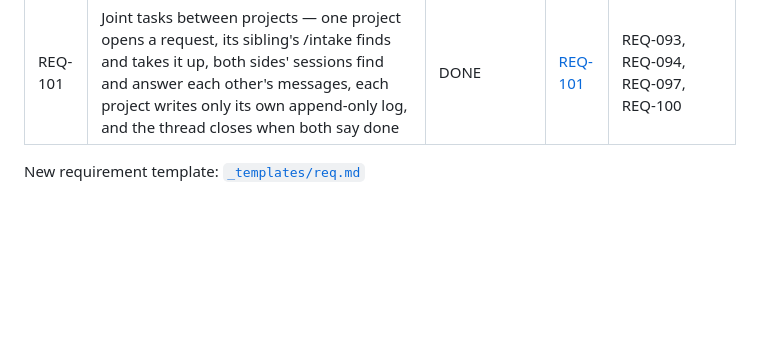
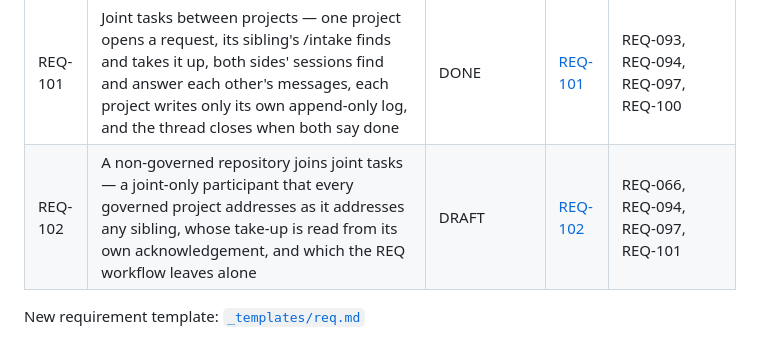
Before and after one commit to dr-froehlich/devsteward, a Markdown page: docs/requirements/REQUIREMENTS_INDEX.md, the part around the change. Rendered like a GitHub page; blank space fills up the shorter version.

```diff
--- a/docs/requirements/REQUIREMENTS_INDEX.md
+++ b/docs/requirements/REQUIREMENTS_INDEX.md
@@ -105,5 +105,6 @@ commit** as its frontmatter and the code.
 | REQ-099 | Technology-agnostic scaffolding, no waste — the initialization check moves into `steward lint`, the gate asks for pytest only when a command runs it, and /bootstrap writes the project's own full-suite command | DRAFT | [REQ-099](REQ-099.md) | REQ-028, REQ-063, REQ-068, REQ-087, REQ-094 |
 | REQ-100 | A backlog item survives what the owner types — line breaks fold to one space, `\|` and comment markers round-trip, a write that would not read back is refused, and the manual says a REQ needs no backlog item | DONE | [REQ-100](REQ-100.md) | REQ-093, REQ-094, REQ-097 |
 | REQ-101 | Joint tasks between projects — one project opens a request, its sibling's /intake finds and takes it up, both sides' sessions find and answer each other's messages, each project writes only its own append-only log, and the thread closes when both say done | DONE | [REQ-101](REQ-101.md) | REQ-093, REQ-094, REQ-097, REQ-100 |
+| REQ-102 | A non-governed repository joins joint tasks — a joint-only participant that every governed project addresses as it addresses any sibling, whose take-up is read from its own acknowledgement, and which the REQ workflow leaves alone | DRAFT | [REQ-102](REQ-102.md) | REQ-066, REQ-094, REQ-097, REQ-101 |
 
 New requirement template: [`_templates/req.md`](../../devsteward/templates/docs/requirements/_templates/req.md)
```
Also changed, not shown: docs/BACKLOG.md (+9 -0 lines), docs/requirements/REQ-102.md (added, +177 -0 lines).
